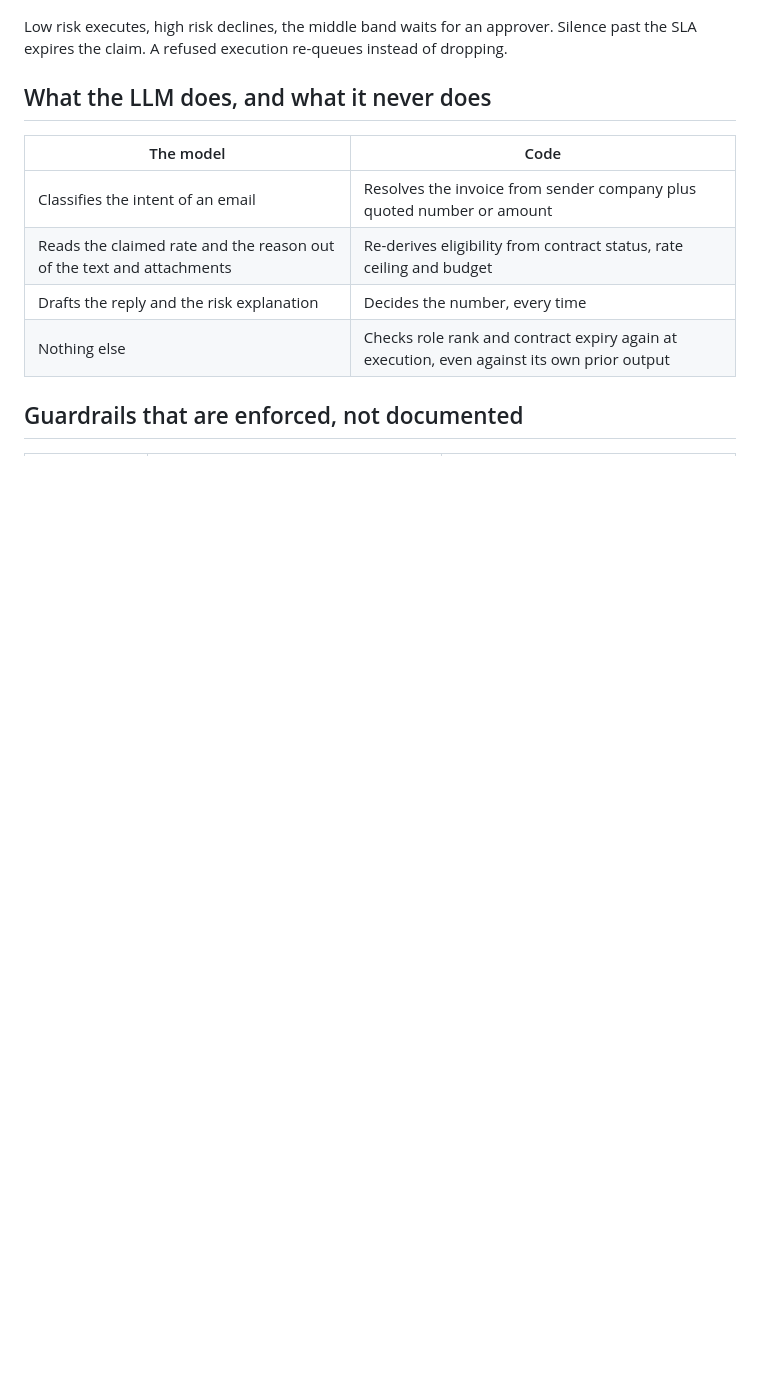
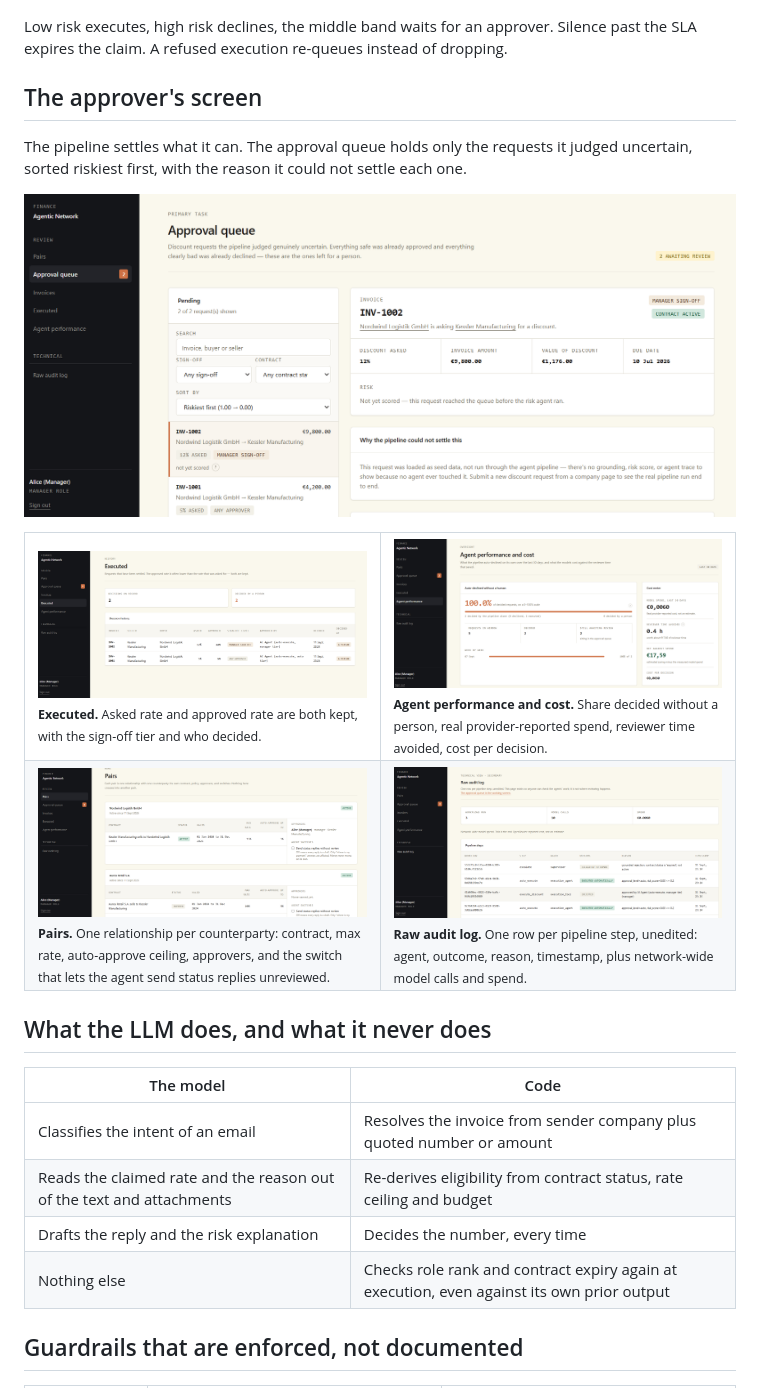
Before and after one commit to Danialmonachan11/finance-agentic-network, a Markdown page: README.md, the part around the change. Rendered like a GitHub page; pictures changed too: docs/img/ui-agents.png (added), docs/img/ui-audit.png (added), docs/img/ui-executed.png (added); blank space fills up the shorter version.

Commit message:
README: product screenshots; /companies reads the signed-in company and redirects to login when signed out
Co-Authored-By: Claude Fable 5.1 <noreply@anthropic.com>
Claude-Session: https://claude.ai/code/session_01XmTnkBdJmJkLMQfrF3owaQ

```diff
--- a/README.md
+++ b/README.md
@@ -66,6 +66,23 @@ The model's reading of a claimed discount rate is recorded but never trusted. A
 <p align="center"><img src="docs/img/claim-lifecycle.png" width="900" alt="Claim lifecycle from received through extracted, grounded, risk scored, to executed, declined, awaiting approval or expired"></p>
 
 Low risk executes, high risk declines, the middle band waits for an approver. Silence past the SLA expires the claim. A refused execution re-queues instead of dropping.
+
+## The approver's screen
+
+The pipeline settles what it can. The approval queue holds only the requests it judged uncertain, sorted riskiest first, with the reason it could not settle each one.
+
+<p align="center"><img src="docs/img/ui-queue.png" width="900" alt="Approval queue: two pending discount requests, the selected one showing invoice, discount asked, value, risk, and why the pipeline could not settle it"></p>
+
+<table>
+  <tr>
+    <td width="50%"><img src="docs/img/ui-executed.png" alt="Executed: decision history with asked vs approved rate, sign-off level and who decided"><br><sub><b>Executed.</b> Asked rate and approved rate are both kept, with the sign-off tier and who decided.</sub></td>
+    <td width="50%"><img src="docs/img/ui-agents.png" alt="Agent performance and cost: share auto-decided without a human, real model spend, reviewer time avoided"><br><sub><b>Agent performance and cost.</b> Share decided without a person, real provider-reported spend, reviewer time avoided, cost per decision.</sub></td>
+  </tr>
+  <tr>
+    <td width="50%"><img src="docs/img/ui-pairs.png" alt="Pairs: one relationship per counterparty with its own contract, policy, approvers and agent switches"><br><sub><b>Pairs.</b> One relationship per counterparty: contract, max rate, auto-approve ceiling, approvers, and the switch that lets the agent send status replies unreviewed.</sub></td>
+    <td width="50%"><img src="docs/img/ui-audit.png" alt="Raw audit log: one row per pipeline step with agent, outcome, reason and timestamp"><br><sub><b>Raw audit log.</b> One row per pipeline step, unedited: agent, outcome, reason, timestamp, plus network-wide model calls and spend.</sub></td>
+  </tr>
+</table>
 
 ## What the LLM does, and what it never does
 
```
Also changed, not shown: docs/img/ui-invoices.png (added), 1 other file.
